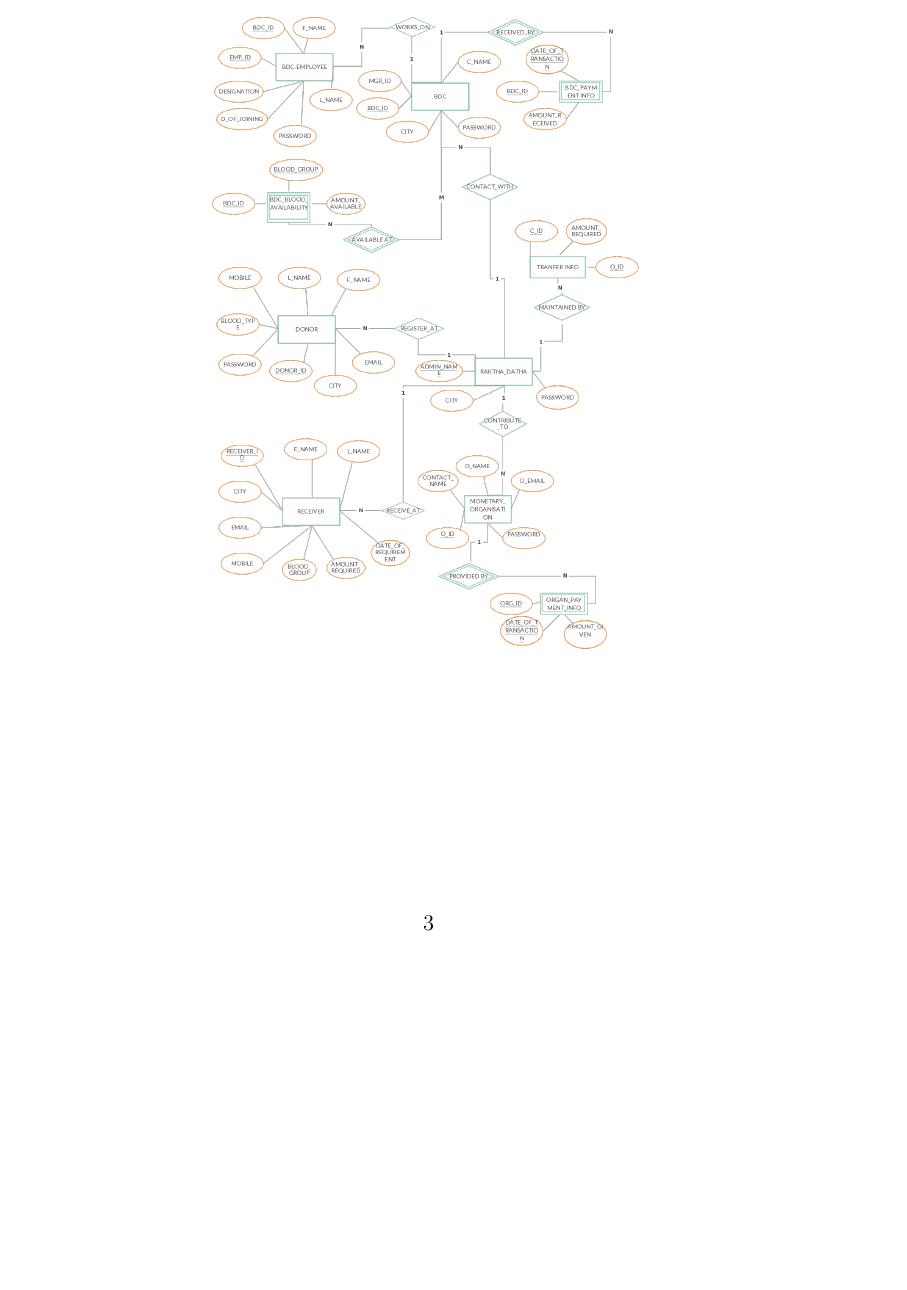
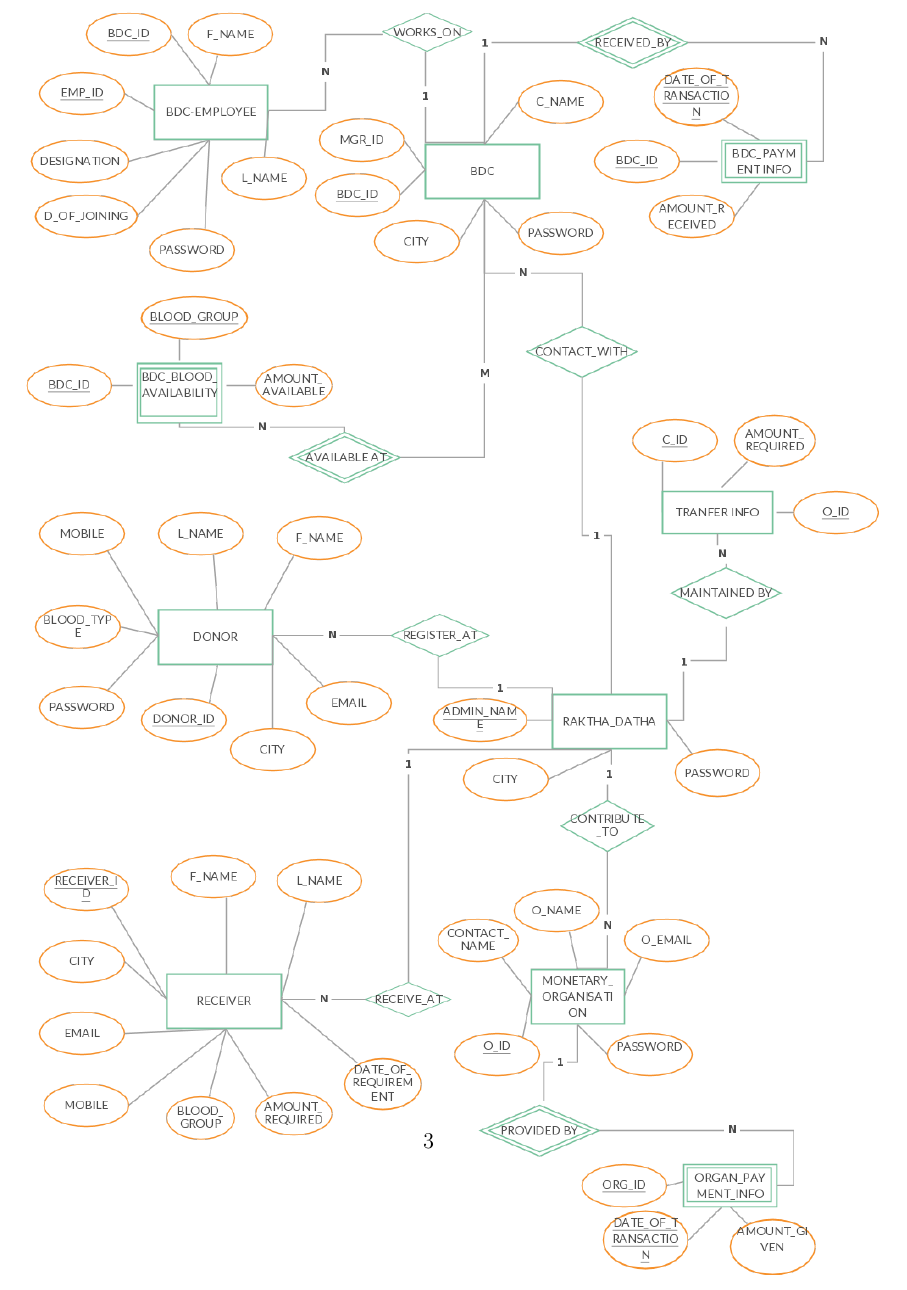
Before and after one commit to simsarulhaqv/RakthaDatha, a LaTeX document (ProjectDesign/report.tex, which reads ProjectDesign/introduction.tex): part of page 4 of 4, cut so that both start at the same text, the shorter picture padded with empty space. Compiled offline with pdfLaTeX; a LaTeX package or settings file that is missing is left out.

Commit message:
scaled image

```diff
--- a/ProjectDesign/introduction.tex
+++ b/ProjectDesign/introduction.tex
@@ -136,7 +136,7 @@ important feature of database design.
 \section{Entity Relationship Diagram}
 \begin{figure}[htb]
 \centering
-\includegraphics[scale=0.3]{./er} % e.g. insert ./image for image.png in the working directory, adjust scale as necessary
+\includegraphics[scale=0.6]{./er} % e.g. insert ./image for image.png in the working directory, adjust scale as necessary
 %\caption{<Caption here>}
 \label{fig:label} % insert suitable label, this is used to refer to a fig from within the text as shown above
 \end{figure}
```
